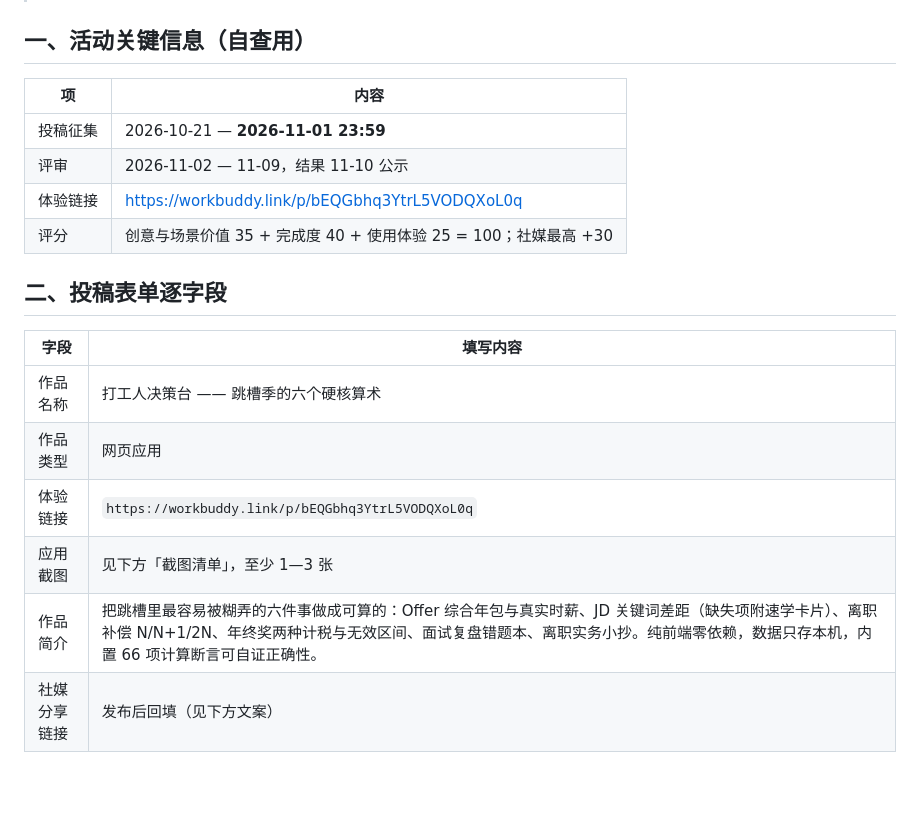
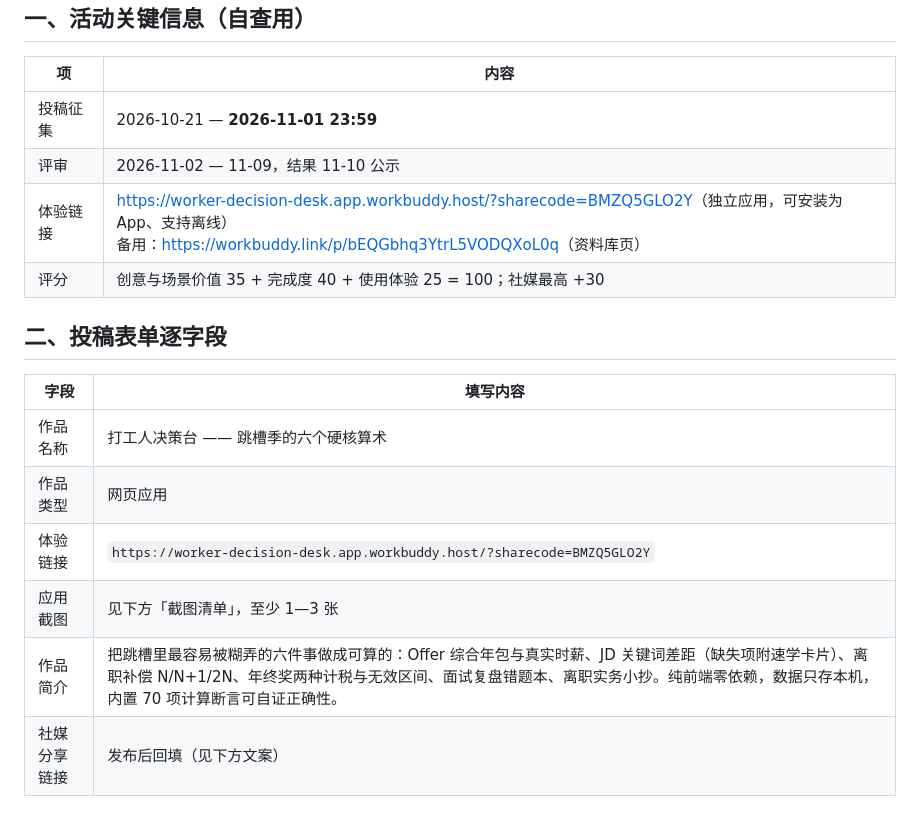
Before and after one commit to HadesWing/WorkBuddy, a Markdown page: SUBMISSION.md, the part around the change. Drawn GitHub-style; blank space fills up the shorter version.

Commit message:
docs: 投稿体验链接切换为独立 PWA 应用
- 主链接改为独立部署的应用地址（可安装、可离线），资料库页降为备用
- 作品简介中的断言数量同步 70 项

```diff
--- a/SUBMISSION.md
+++ b/SUBMISSION.md
@@ -9,7 +9,7 @@
 |---|---|
 | 投稿征集 | 2026-10-21 — **2026-11-01 23:59** |
 | 评审 | 2026-11-02 — 11-09，结果 11-10 公示 |
-| 体验链接 | <https://workbuddy.link/p/bEQGbhq3YtrL5VODQXoL0q> |
+| 体验链接 | <https://worker-decision-desk.app.workbuddy.host/?sharecode=BMZQ5GLO2Y>（独立应用，可安装为 App、支持离线）<br>备用：<https://workbuddy.link/p/bEQGbhq3YtrL5VODQXoL0q>（资料库页） |
 | 评分 | 创意与场景价值 35 + 完成度 40 + 使用体验 25 = 100；社媒最高 +30 |
 
 ## 二、投稿表单逐字段
@@ -18,9 +18,9 @@
 |---|---|
 | 作品名称 | 打工人决策台 —— 跳槽季的六个硬核算术 |
 | 作品类型 | 网页应用 |
-| 体验链接 | `https://workbuddy.link/p/bEQGbhq3YtrL5VODQXoL0q` |
+| 体验链接 | `https://worker-decision-desk.app.workbuddy.host/?sharecode=BMZQ5GLO2Y` |
 | 应用截图 | 见下方「截图清单」，至少 1—3 张 |
-| 作品简介 | 把跳槽里最容易被糊弄的六件事做成可算的：Offer 综合年包与真实时薪、JD 关键词差距（缺失项附速学卡片）、离职补偿 N/N+1/2N、年终奖两种计税与无效区间、面试复盘错题本、离职实务小抄。纯前端零依赖，数据只存本机，内置 66 项计算断言可自证正确性。 |
+| 作品简介 | 把跳槽里最容易被糊弄的六件事做成可算的：Offer 综合年包与真实时薪、JD 关键词差距（缺失项附速学卡片）、离职补偿 N/N+1/2N、年终奖两种计税与无效区间、面试复盘错题本、离职实务小抄。纯前端零依赖，数据只存本机，内置 70 项计算断言可自证正确性。 |
 | 社媒分享链接 | 发布后回填（见下方文案） |
 
 ## 三、截图清单（按拍摄顺序）
```
